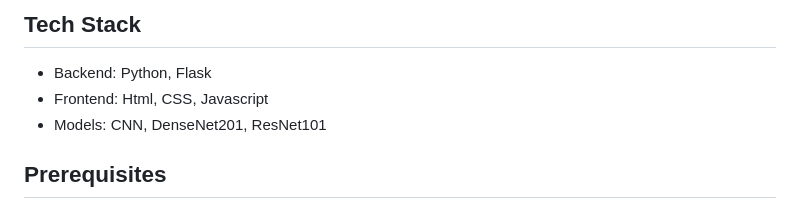
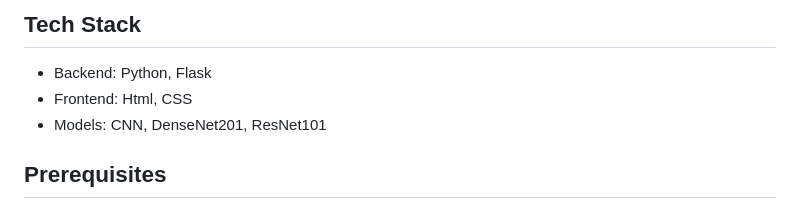
Before and after one commit to Pallavi-76/Major-Project, a Markdown page: README.md, the part around the change. Drawn GitHub-style.

```diff
--- a/README.md
+++ b/README.md
@@ -3,7 +3,7 @@
 This project aims to develop a Deep Learning model that analyzes spiral and wave drawings to detect Parkinson’s Disease by identifying subtle motor impairments such as tremors and irregularities.
 ## Tech Stack
 - Backend: Python, Flask
-- Frontend: Html, CSS, Javascript
+- Frontend: Html, CSS
 - Models: CNN, DenseNet201, ResNet101
 ## Prerequisites
 - Python 3.11 or higher
```
